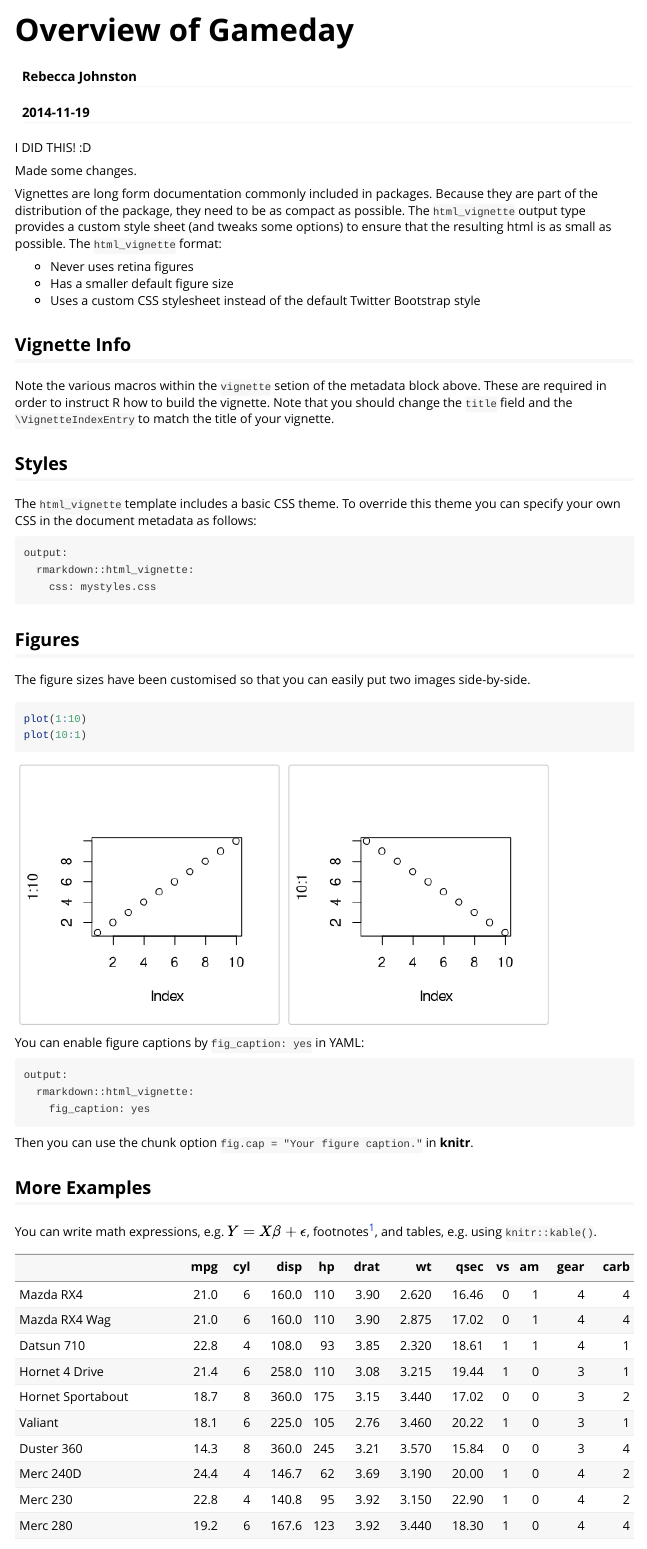
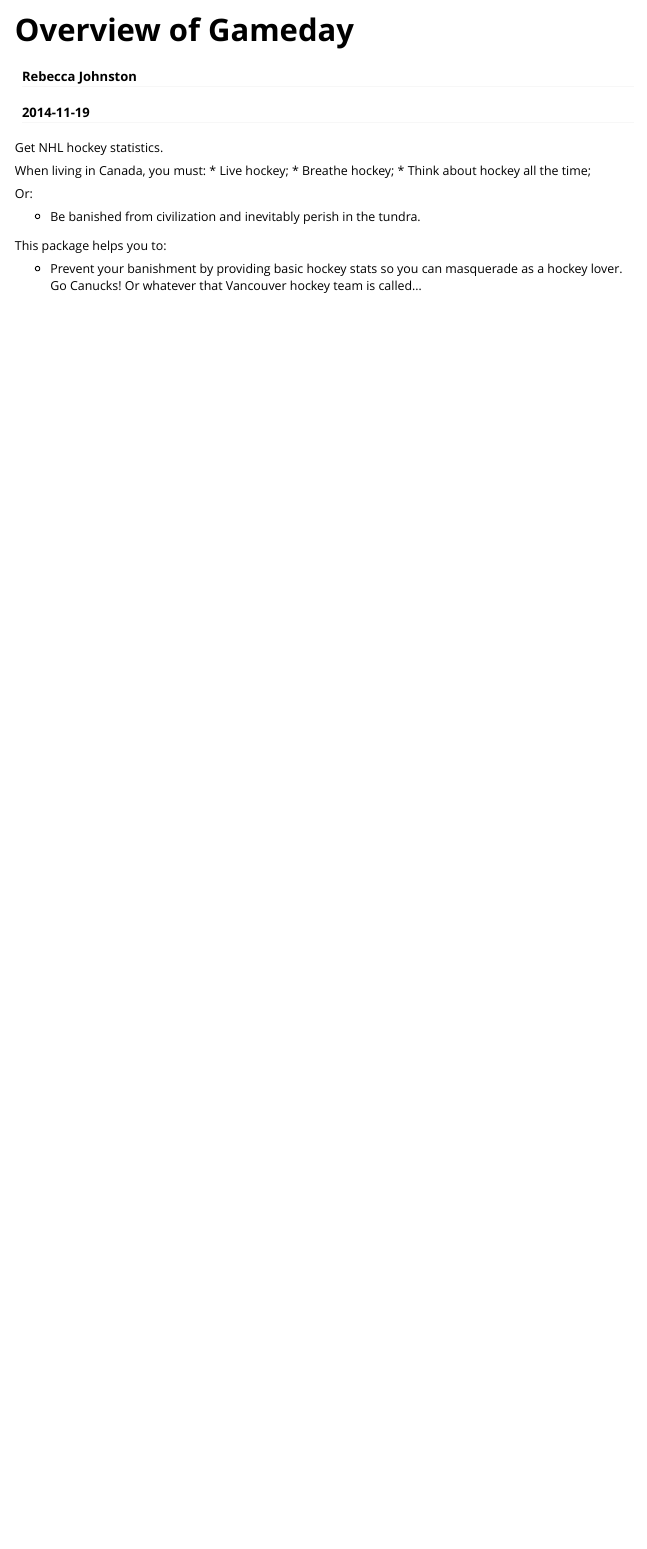
Before and after one commit to rebjoh/gameday, an R Markdown document (vignettes/overview.Rmd): the page in a window 1100 px wide, from its top. Rendered offline with R 4.5, knitr and Pandoc, with nearby package versions.

````diff
--- a/vignettes/overview.Rmd
+++ b/vignettes/overview.Rmd
@@ -9,48 +9,17 @@
   \usepackage[utf8]{inputenc}
 ---
 
-I DID THIS! :D
+Get NHL hockey statistics.
 
-Made some changes.
+When living in Canada, you must:
+* Live hockey;
+* Breathe hockey;
+* Think about hockey all the time;
 
-Vignettes are long form documentation commonly included in packages. Because they are part of the distribution of the package, they need to be as compact as possible. The `html_vignette` output type provides a custom style sheet (and tweaks some options) to ensure that the resulting html is as small as possible. The `html_vignette` format:
+Or:
 
-- Never uses retina figures
-- Has a smaller default figure size
-- Uses a custom CSS stylesheet instead of the default Twitter Bootstrap style
+* Be banished from civilization and inevitably perish in the tundra.
 
-## Vignette Info
+This package helps you to:
 
-Note the various macros within the `vignette` setion of the metadata block above. These are required in order to instruct R how to build the vignette. Note that you should change the `title` field and the `\VignetteIndexEntry` to match the title of your vignette.
-
-## Styles
-
-The `html_vignette` template includes a basic CSS theme. To override this theme you can specify your own CSS in the document metadata as follows:
-
-    output:
-      rmarkdown::html_vignette:
-        css: mystyles.css
-
-## Figures
-
-The figure sizes have been customised so that you can easily put two images side-by-side.
-
-```{r, fig.show='hold'}
-plot(1:10)
-plot(10:1)
-```
-
-You can enable figure captions by `fig_caption: yes` in YAML:
-
-    output:
-      rmarkdown::html_vignette:
-        fig_caption: yes
-
-Then you can use the chunk option `fig.cap = "Your figure caption."` in **knitr**.
-
-## More Examples
-
-You can write math expressions, e.g. $Y = X\beta + \epsilon$, footnotes^[A footnote here.], and tables, e.g. using `knitr::kable()`.
-
-```{r, echo=FALSE, results='asis'}
-knitr::kable(head(mtcars, 10))
+* Prevent your banishment by providing basic hockey stats so you can masquerade as a hockey lover. Go Canucks! Or whatever that Vancouver hockey team is called...
````
Also changed, not shown: R/gameday.R (+19 -2 lines), R/gday.R (+6 -5 lines), vignettes/overview.Rmd (6 more changed lines), 3 other files.
